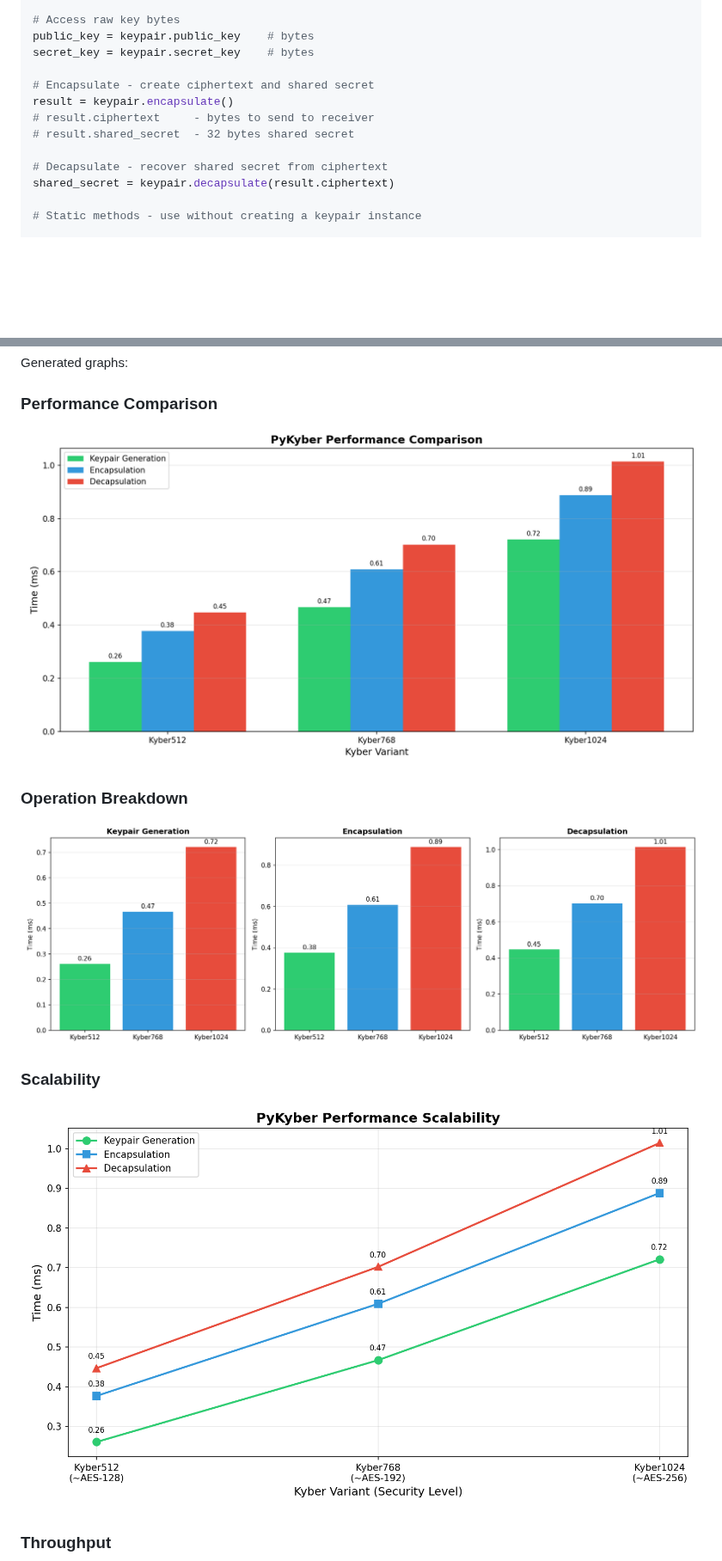
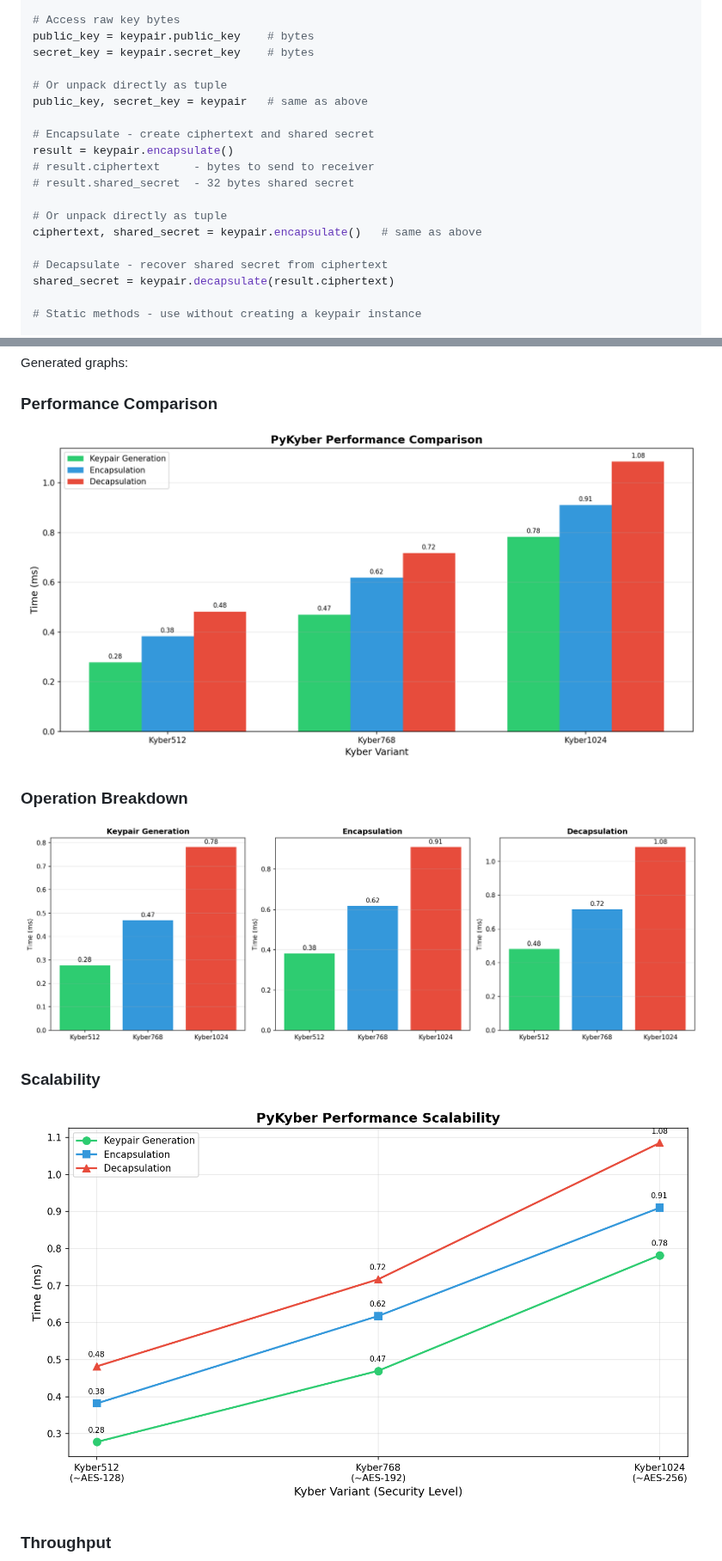
Before and after one commit to Zikithezikit/pykyber, a Markdown page: README.md, 2 parts joined by grey strips. Shown at 86% size. Rendered like a GitHub page; pictures changed too: performance-tests/operation_breakdown.png, performance-tests/performance_comparison.png, performance-tests/scalability.png; blank space fills up the shorter version.

```diff
--- a/README.md
+++ b/README.md
@@ -40,10 +40,16 @@ keypair = pykyber.Kyber1024() # ~AES-256 security
 public_key = keypair.public_key    # bytes
 secret_key = keypair.secret_key    # bytes
 
+# Or unpack directly as tuple
+public_key, secret_key = keypair   # same as above
+
 # Encapsulate - create ciphertext and shared secret
 result = keypair.encapsulate()
 # result.ciphertext     - bytes to send to receiver
 # result.shared_secret  - 32 bytes shared secret
+
+# Or unpack directly as tuple
+ciphertext, shared_secret = keypair.encapsulate()   # same as above
 
 # Decapsulate - recover shared secret from ciphertext
 shared_secret = keypair.decapsulate(result.ciphertext)
```
Also changed, not shown: performance-tests/throughput.png, 2 other files.
